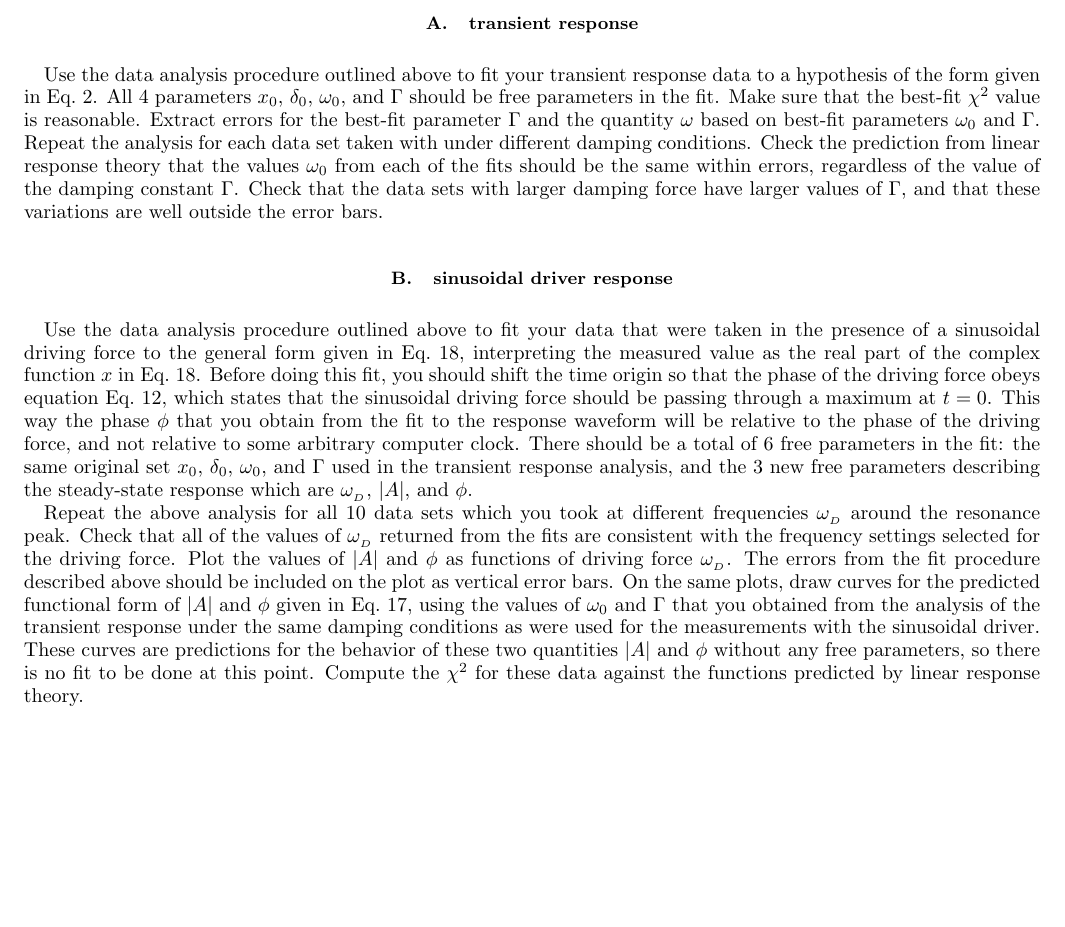
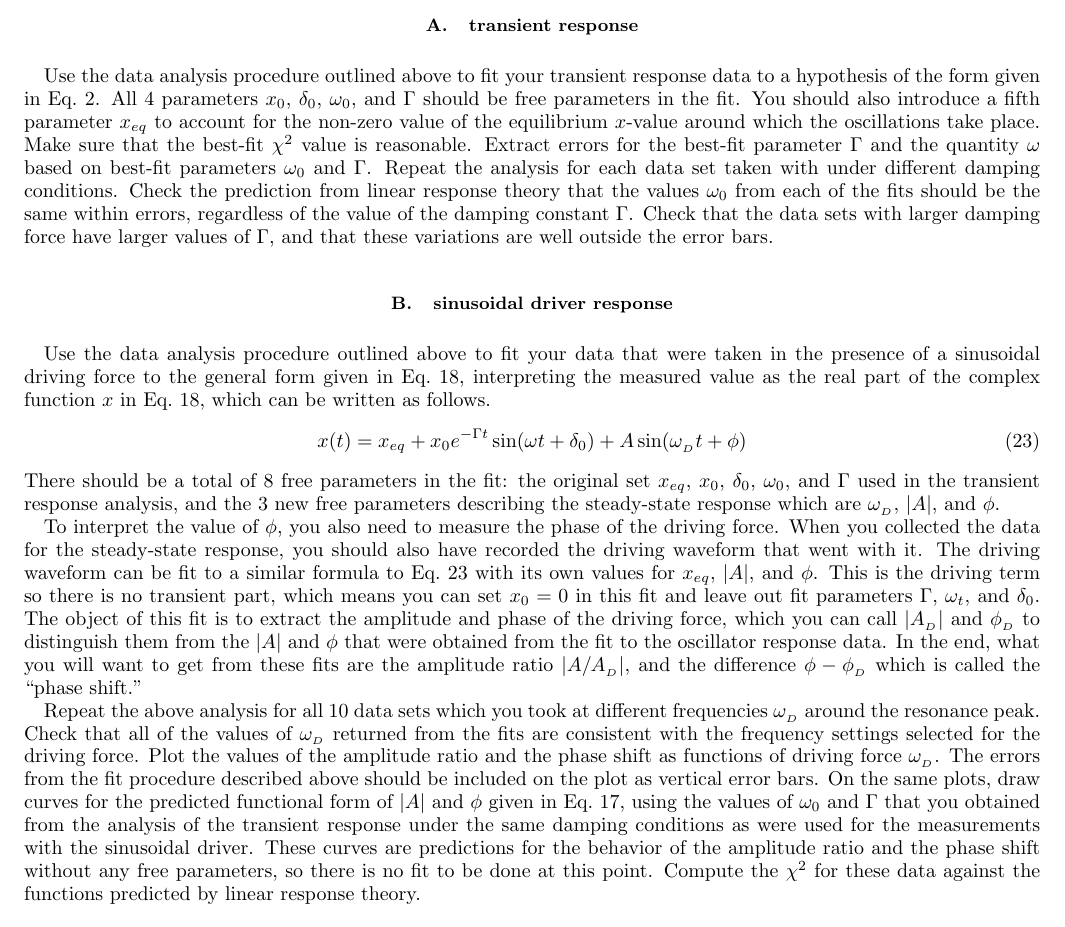
Before and after one commit to ajpuckett/phys2501, a LaTeX paper (DDHO lab/ddho.tex): part of page 8 of 8 before the commit and part of page 8 of 9 after it, cut so that both start at the same text, the shorter picture padded with empty space. Compiled offline with pdfLaTeX.

Commit message:
* ddho.tex [rtj]    - Made improvements to the data fitting procedure.

```diff
--- a/DDHO lab/ddho.tex
+++ b/DDHO lab/ddho.tex
@@ -758,7 +758,10 @@ to their best-fit values on the spreadsheet.
 Use the data analysis procedure outlined above to fit your transient
 response data to a hypothesis of the form given in Eq.~\ref{eq:dhosol}.
 All 4 parameters $x_0$, $\delta_0$, $\omega_0$, and $\Gamma$ should be
-free parameters in the fit.  Make sure that the best-fit $\chi^2$ value
+free parameters in the fit.  You should also introduce a fifth
+parameter $x_{eq}$ to account for the non-zero value of the equilibrium
+$x$-value around which the oscillations take place.
+Make sure that the best-fit $\chi^2$ value
 is reasonable.  Extract errors for the best-fit parameter $\Gamma$ and
 the quantity $\omega$ based on best-fit parameters $\omega_0$ and $\Gamma$.
 Repeat the analysis for each data set taken with under different damping
@@ -773,30 +776,46 @@ and that these variations are well outside the error bars.
 Use the data analysis procedure outlined above to fit your data that
 were taken in the presence of a sinusoidal driving force to the general
 form given in Eq.~\ref{eq:dhosol4}, interpreting the measured value as the
-real part of the complex function $x$ in Eq.~\ref{eq:dhosol4}.  Before
-doing this fit, you should shift the time origin so that the phase of
-the driving force obeys equation Eq.~\ref{eq:F}, which states that the
-sinusoidal driving force should be passing through a maximum at $t=0$.
-This way the phase $\phi$ that you obtain from the fit to the response
-waveform will be relative to the phase of the driving force, and not
-relative to some arbitrary computer clock.  There should be a total of
-6 free parameters in the fit: the same original set $x_0$, $\delta_0$,
-$\omega_0$, and $\Gamma$ used in the transient response analysis, and
-the 3 new free parameters describing the steady-state response which
-are $\omega_{_D}$, $|A|$, and $\phi$.
+real part of the complex function $x$ in Eq.~\ref{eq:dhosol4}, which can
+be written as follows.
+\begin{equation}
+x(t) = x_{eq} + x_0 e^{-\Gamma t} \sin(\omega t + \delta_0)
+              + A \sin(\omega_{_D} t + \phi)
+\label{eq:dhosol4R}
+\end{equation}
+There should be a total of 8 free parameters in the fit: the original
+set $x_{eq}$, $x_0$, $\delta_0$, $\omega_0$, and $\Gamma$ used in the
+transient response analysis, and the 3 new free parameters describing
+the steady-state response which are $\omega_{_D}$, $|A|$, and $\phi$.
+
+To interpret the value of $\phi$, you also need to measure the phase
+of the driving force. When you collected the data for the steady-state
+response, you should also have recorded the driving waveform that went
+with it. The driving waveform can be fit to a similar formula to
+Eq.~\ref{eq:dhosol4R} with its own values for $x_{eq}$, $|A|$, and $\phi$.
+This is the driving term so there is no transient part, which means
+you can set $x_0=0$ in this fit and leave out fit parameters $\Gamma$,
+$\omega_t$, and $\delta_0$.  The object of this fit is to extract the
+amplitude and phase of the driving force, which you can call $|A_{_D}|$
+and $\phi_{_D}$ to distinguish them from the $|A|$ and $\phi$ that were
+obtained from the fit to the oscillator response data. In the end,
+what you will want to get from these fits are the amplitude ratio
+$|A/A_{_D}|$, and the difference $\phi - \phi_{_D}$ which is called
+the ``phase shift.''
 
 Repeat the above analysis for all 10 data sets which you took at different
 frequencies $\omega_{_D}$ around the resonance peak.  Check that all of
 the values of $\omega_{_D}$ returned from the fits are consistent with the
 frequency settings selected for the driving force.  Plot the values of
-$|A|$ and $\phi$ as functions of driving force $\omega_{_D}$.  The errors
-from the fit procedure described above should be included on the plot as
-vertical error bars.  On the same plots, draw curves for the predicted
-functional form of $|A|$ and $\phi$ given in Eq.~\ref{eq:AofwMP}, using
-the values of $\omega_0$ and $\Gamma$ that you obtained from the analysis
-of the transient response under the same damping conditions as were used
+the amplitude ratio and the phase shift as functions of driving force
+$\omega_{_D}$.  The errors from the fit procedure described above should be
+included on the plot as vertical error bars.  On the same plots, draw curves
+for the predicted functional form of $|A|$ and $\phi$ given in
+Eq.~\ref{eq:AofwMP}, using the values of $\omega_0$ and $\Gamma$
+that you obtained from the analysis of the transient response under
+the same damping conditions as were used
 for the measurements with the sinusoidal driver.  These curves are
-predictions for the behavior of these two quantities $|A|$ and $\phi$
+predictions for the behavior of the amplitude ratio and the phase shift
 without any free parameters, so there is no fit to be done at this point.
 Compute the $\chi^2$ for these data against the functions predicted by
 linear response theory.
```
